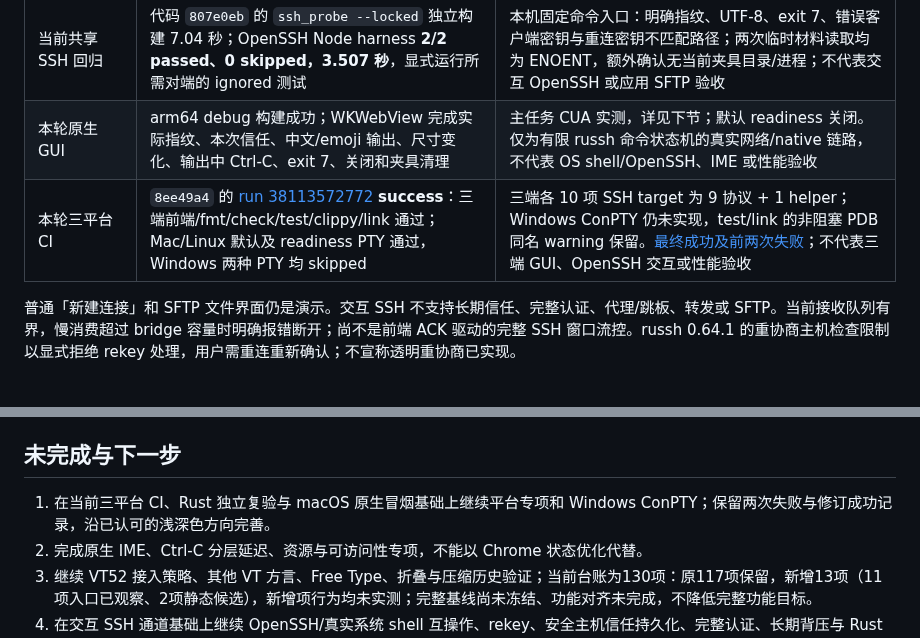
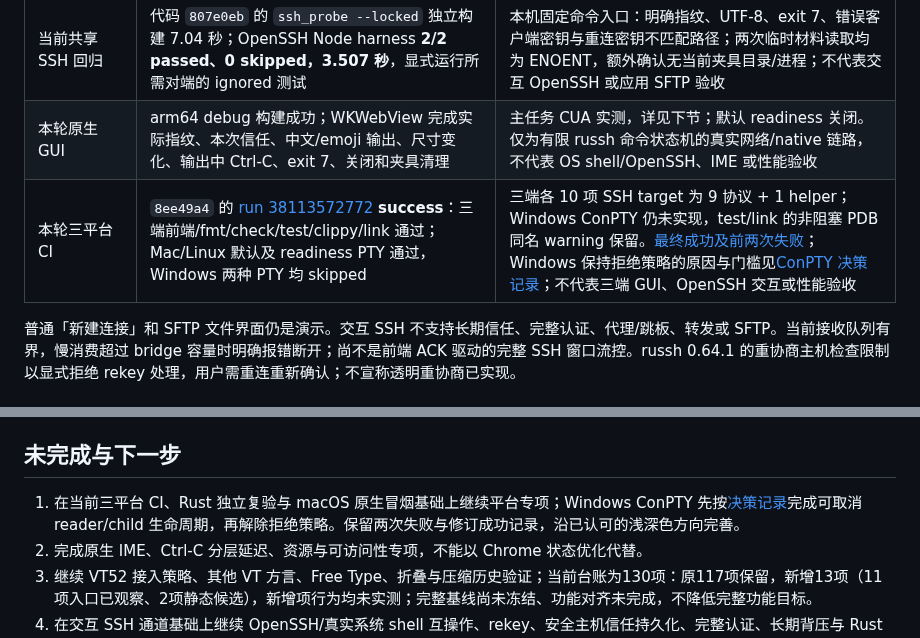
Before and after one commit to mofyer/new-windterm, a Markdown page: docs/p0/RESULTS.zh-CN.md, 2 parts joined by grey strips. Drawn GitHub-style.

Commit message:
docs: record Windows ConPTY safety gate

```diff
--- a/docs/p0/RESULTS.zh-CN.md
+++ b/docs/p0/RESULTS.zh-CN.md
@@ -14,7 +14,7 @@
 | 本轮首个提交本机 Rust 独立复验 | **28 单元 passed、1 explicit ignored；9 真实 SSH 集成 passed，26.85 秒**；fmt/check all-targets/all-features/clippy `-D warnings` 通过；独立 Rust 审查 APPROVE，未发现 critical/high | 代码 `807e0eb` 已在夹具辅助模块最终路径下复验；集成测试包含主动 rekey 拒绝。后续仅测试扫描器修订已独立 APPROVE，target 10/10（9 真实协议 + 1 helper），20.34 秒，fmt/target check/clippy 通过。真实 TCP/SSH 对端为有限命令 russh 服务端，不是 OS shell/OpenSSH；ignored 不计入通过 |
 | 当前共享 SSH 回归 | 代码 `807e0eb` 的 `ssh_probe --locked` 独立构建 7.04 秒；OpenSSH Node harness **2/2 passed、0 skipped，3.507 秒**，显式运行所需对端的 ignored 测试 | 本机固定命令入口：明确指纹、UTF-8、exit 7、错误客户端密钥与重连密钥不匹配路径；两次临时材料读取均为 ENOENT，额外确认无当前夹具目录/进程；不代表交互 OpenSSH 或应用 SFTP 验收 |
 | 本轮原生 GUI | arm64 debug 构建成功；WKWebView 完成实际指纹、本次信任、中文/emoji 输出、尺寸变化、输出中 Ctrl-C、exit 7、关闭和夹具清理 | 主任务 CUA 实测，详见下节；默认 readiness 关闭。仅为有限 russh 命令状态机的真实网络/native 链路，不代表 OS shell/OpenSSH、IME 或性能验收 |
-| 本轮三平台 CI | `8ee49a4` 的 [run 38113572772](https://github.com/mofyer/new-windterm/actions/runs/38113572772) **success**：三端前端/fmt/check/test/clippy/link 通过；Mac/Linux 默认及 readiness PTY 通过，Windows 两种 PTY 均 skipped | 三端各 10 项 SSH target 为 9 协议 + 1 helper；Windows ConPTY 仍未实现，test/link 的非阻塞 PDB 同名 warning 保留。[最终成功及前两次失败](CROSS_PLATFORM_VALIDATION.zh-CN.md)；不代表三端 GUI、OpenSSH 交互或性能验收 |
+| 本轮三平台 CI | `8ee49a4` 的 [run 38113572772](https://github.com/mofyer/new-windterm/actions/runs/38113572772) **success**：三端前端/fmt/check/test/clippy/link 通过；Mac/Linux 默认及 readiness PTY 通过，Windows 两种 PTY 均 skipped | 三端各 10 项 SSH target 为 9 协议 + 1 helper；Windows ConPTY 仍未实现，test/link 的非阻塞 PDB 同名 warning 保留。[最终成功及前两次失败](CROSS_PLATFORM_VALIDATION.zh-CN.md)；Windows 保持拒绝策略的原因与门槛见[ConPTY 决策记录](WINDOWS_CONPTY_ADR.zh-CN.md)；不代表三端 GUI、OpenSSH 交互或性能验收 |
 
 普通「新建连接」和 SFTP 文件界面仍是演示。交互 SSH 不支持长期信任、完整认证、代理/跳板、转发或 SFTP。当前接收队列有界，慢消费超过 bridge 容量时明确报错断开；尚不是前端 ACK 驱动的完整 SSH 窗口流控。russh 0.64.1 的重协商主机检查限制以显式拒绝 rekey 处理，用户需重连重新确认；不宣称透明重协商已实现。
 
@@ -134,7 +134,7 @@ cargo run --locked --manifest-path apps/desktop/src-tauri/Cargo.toml --features
 
 ## 未完成与下一步
 
-1. 在当前三平台 CI、Rust 独立复验与 macOS 原生冒烟基础上继续平台专项和 Windows ConPTY；保留两次失败与修订成功记录，沿已认可的浅深色方向完善。
+1. 在当前三平台 CI、Rust 独立复验与 macOS 原生冒烟基础上继续平台专项；Windows ConPTY 先按[决策记录](WINDOWS_CONPTY_ADR.zh-CN.md)完成可取消 reader/child 生命周期，再解除拒绝策略。保留两次失败与修订成功记录，沿已认可的浅深色方向完善。
 2. 完成原生 IME、Ctrl-C 分层延迟、资源与可访问性专项，不能以 Chrome 状态优化代替。
 3. 继续 VT52 接入策略、其他 VT 方言、Free Type、折叠与压缩历史验证；当前台账为130项：原117项保留，新增13项（11项入口已观察、2项静态候选），新增项行为均未实测；完整基线尚未冻结、功能对齐未完成，不降低完整功能目标。
 4. 在交互 SSH 通道基础上继续 OpenSSH/真实系统 shell 互操作、rekey、安全主机信任持久化、完整认证、长期背压与 Rust SFTP；再扩展 agent、跳板/转发及 tmux，不能将有限命令协议测试等同远程连接产品。
```
Also changed, not shown: docs/CROSS_PLATFORM.zh-CN.md (+1 -1 lines), docs/p0/WINDOWS_CONPTY_ADR.zh-CN.md (added, +38 -0 lines).
